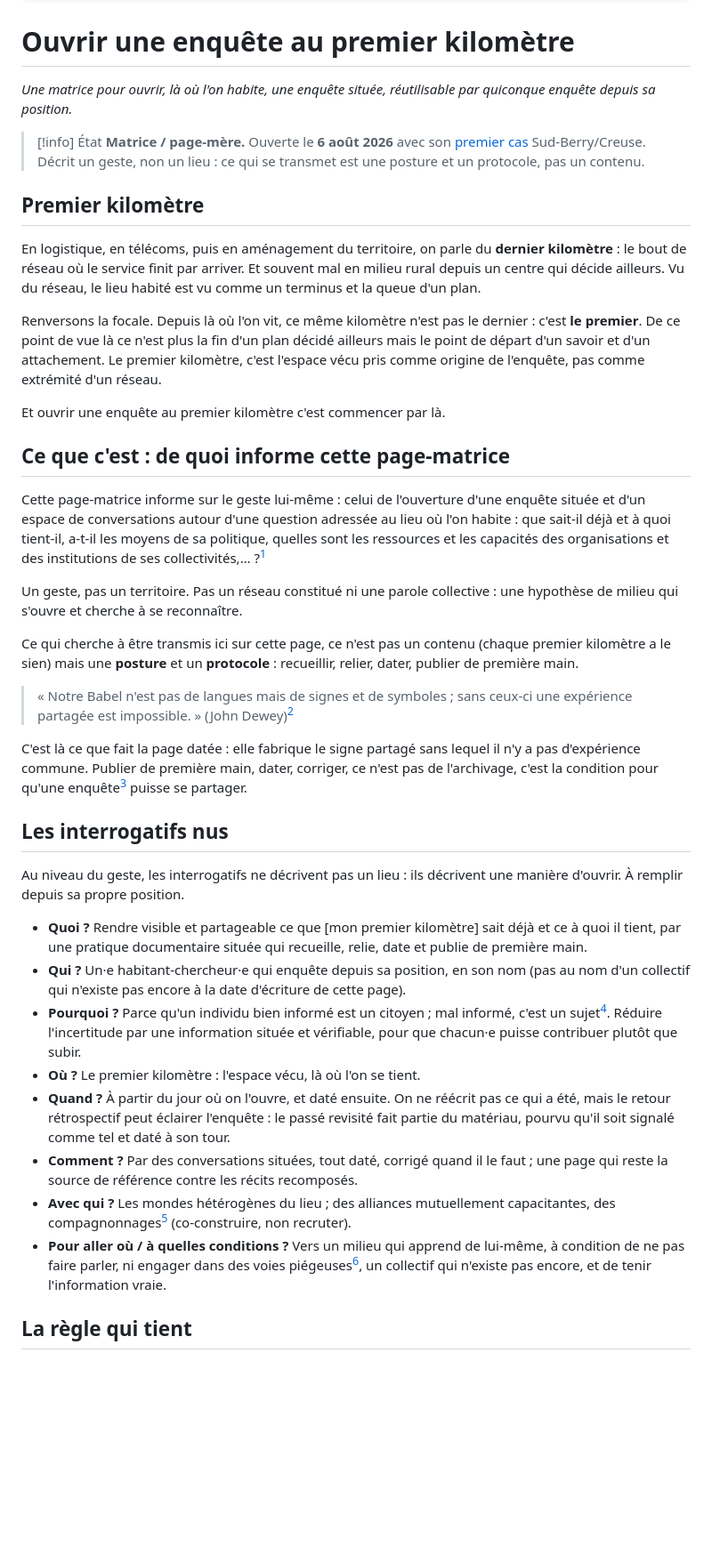
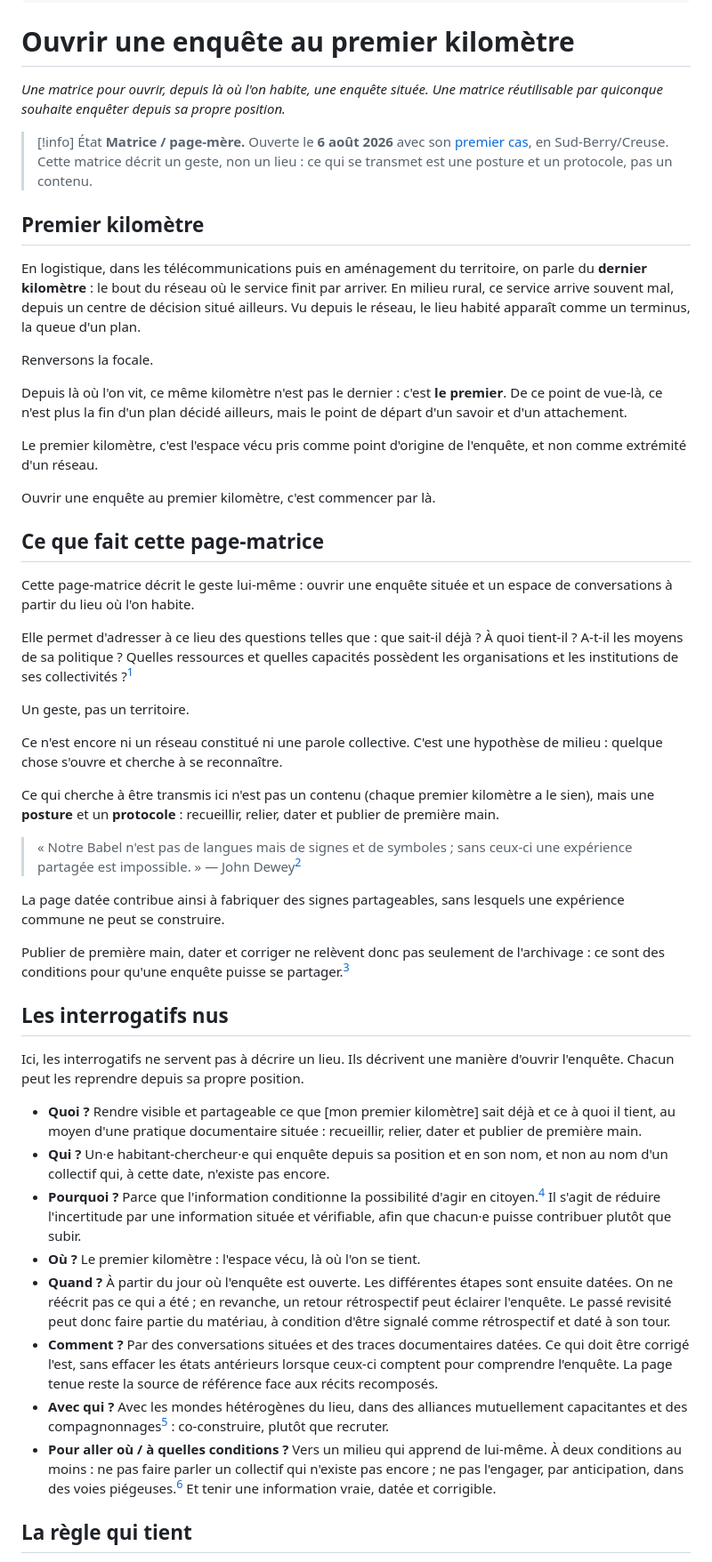
Before and after one commit to eniope/lisieres.cooplab.org, a Markdown page: mmw-content/index.md, the part around one of its changes. Shown at 89% size. Rendered like a GitHub page; blank space fills up the shorter version.

```diff
--- a/mmw-content/index.md
+++ b/mmw-content/index.md
@@ -16,43 +16,54 @@ résumé: "Page d'accueil / page-mère du genre d'enquête ouvert le 6 août 202
 
 # Ouvrir une enquête au premier kilomètre
 
-*Une matrice pour ouvrir, là où l'on habite, une enquête située, réutilisable par quiconque enquête depuis sa position.*
+*Une matrice pour ouvrir, depuis là où l'on habite, une enquête située. Une matrice réutilisable par quiconque souhaite enquêter depuis sa propre position.*
 
 > [!info] État
-> **Matrice / page-mère.** Ouverte le **6 août 2026** avec son [premier cas](/billets/ouverture-lisiere-sud-berry-creuse) Sud-Berry/Creuse. Décrit un geste, non un lieu : ce qui se transmet est une posture et un protocole, pas un contenu.
+> **Matrice / page-mère.** Ouverte le **6 août 2026** avec son [premier cas](https://lisieres.cooplab.org/billets/ouverture-lisiere-sud-berry-creuse), en Sud-Berry/Creuse. Cette matrice décrit un geste, non un lieu : ce qui se transmet est une posture et un protocole, pas un contenu.
 
 ## Premier kilomètre
 
-En logistique, en télécoms, puis en aménagement du territoire, on parle du **dernier kilomètre** : le bout de réseau où le service finit par arriver. Et souvent mal en milieu rural depuis un centre qui décide ailleurs. Vu du réseau, le lieu habité est vu comme un terminus et la queue d'un plan.
+En logistique, dans les télécommunications puis en aménagement du territoire, on parle du **dernier kilomètre** : le bout du réseau où le service finit par arriver. En milieu rural, ce service arrive souvent mal, depuis un centre de décision situé ailleurs. Vu depuis le réseau, le lieu habité apparaît comme un terminus, la queue d'un plan.
 
-Renversons la focale. Depuis là où l'on vit, ce même kilomètre n'est pas le dernier : c'est **le premier**. De ce point de vue là ce n'est plus la fin d'un plan décidé ailleurs mais le point de départ d'un savoir et d'un attachement. Le premier kilomètre, c'est l'espace vécu pris comme origine de l'enquête, pas comme extrémité d'un réseau.
+Renversons la focale.
 
-Et ouvrir une enquête au premier kilomètre c'est commencer par là.
+Depuis là où l'on vit, ce même kilomètre n'est pas le dernier : c'est **le premier**. De ce point de vue-là, ce n'est plus la fin d'un plan décidé ailleurs, mais le point de départ d'un savoir et d'un attachement.
 
-## Ce que c'est : de quoi informe cette page-matrice
+Le premier kilomètre, c'est l'espace vécu pris comme point d'origine de l'enquête, et non comme extrémité d'un réseau.
 
-Cette page-matrice informe sur le geste lui-même : celui de l'ouverture d'une enquête située et d'un espace de conversations autour d'une question adressée au lieu où l'on habite : que sait-il déjà et à quoi tient-il, a-t-il les moyens de sa politique, quelles sont les ressources et les capacités des organisations et des institutions de ses collectivités,… ?[^ingenierie]
+Ouvrir une enquête au premier kilomètre, c'est commencer par là.
 
-Un geste, pas un territoire. Pas un réseau constitué ni une parole collective : une hypothèse de milieu qui s'ouvre et cherche à se reconnaître.
+## Ce que fait cette page-matrice
 
-Ce qui cherche à être transmis ici sur cette page, ce n'est pas un contenu (chaque premier kilomètre a le sien) mais une **posture** et un **protocole** : recueillir, relier, dater, publier de première main.
+Cette page-matrice décrit le geste lui-même : ouvrir une enquête située et un espace de conversations à partir du lieu où l'on habite.
 
-> « Notre Babel n'est pas de langues mais de signes et de symboles ; sans ceux-ci une expérience partagée est impossible. » (John Dewey)[^dewey]
+Elle permet d'adresser à ce lieu des questions telles que : que sait-il déjà ? À quoi tient-il ? A-t-il les moyens de sa politique ? Quelles ressources et quelles capacités possèdent les organisations et les institutions de ses collectivités ?[^ingenierie]
 
-C'est là ce que fait la page datée : elle fabrique le signe partagé sans lequel il n'y a pas d'expérience commune. Publier de première main, dater, corriger, ce n'est pas de l'archivage, c'est la condition pour qu'une enquête[^enquete] puisse se partager.
+Un geste, pas un territoire.
+
+Ce n'est encore ni un réseau constitué ni une parole collective. C'est une hypothèse de milieu : quelque chose s'ouvre et cherche à se reconnaître.
+
+Ce qui cherche à être transmis ici n'est pas un contenu (chaque premier kilomètre a le sien), mais une **posture** et un **protocole** : recueillir, relier, dater et publier de première main.
+
+> « Notre Babel n'est pas de langues mais de signes et de symboles ; sans ceux-ci une expérience partagée est impossible. »
+> — John Dewey[^dewey]
+
+La page datée contribue ainsi à fabriquer des signes partageables, sans lesquels une expérience commune ne peut se construire.
+
+Publier de première main, dater et corriger ne relèvent donc pas seulement de l'archivage : ce sont des conditions pour qu'une enquête puisse se partager.[^enquete]
 
 ## Les interrogatifs nus
 
-Au niveau du geste, les interrogatifs ne décrivent pas un lieu : ils décrivent une manière d'ouvrir. À remplir depuis sa propre position.
+Ici, les interrogatifs ne servent pas à décrire un lieu. Ils décrivent une manière d'ouvrir l'enquête. Chacun peut les reprendre depuis sa propre position.
 
-- **Quoi ?** Rendre visible et partageable ce que [mon premier kilomètre] sait déjà et ce à quoi il tient, par une pratique documentaire située qui recueille, relie, date et publie de première main.
-- **Qui ?** Un·e habitant-chercheur·e qui enquête depuis sa position, en son nom (pas au nom d'un collectif qui n'existe pas encore à la date d'écriture de cette page).
-- **Pourquoi ?** Parce qu'un individu bien informé est un citoyen ; mal informé, c'est un sujet[^sauvy]. Réduire l'incertitude par une information située et vérifiable, pour que chacun·e puisse contribuer plutôt que subir.
+- **Quoi ?** Rendre visible et partageable ce que [mon premier kilomètre] sait déjà et ce à quoi il tient, au moyen d'une pratique documentaire située : recueillir, relier, dater et publier de première main.
+- **Qui ?** Un·e habitant-chercheur·e qui enquête depuis sa position et en son nom, et non au nom d'un collectif qui, à cette date, n'existe pas encore.
+- **Pourquoi ?** Parce que l'information conditionne la possibilité d'agir en citoyen.[^sauvy] Il s'agit de réduire l'incertitude par une information située et vérifiable, afin que chacun·e puisse contribuer plutôt que subir.
 - **Où ?** Le premier kilomètre : l'espace vécu, là où l'on se tient.
-- **Quand ?** À partir du jour où on l'ouvre, et daté ensuite. On ne réécrit pas ce qui a été, mais le retour rétrospectif peut éclairer l'enquête : le passé revisité fait partie du matériau, pourvu qu'il soit signalé comme tel et daté à son tour.
-- **Comment ?** Par des conversations situées, tout daté, corrigé quand il le faut ; une page qui reste la source de référence contre les récits recomposés.
-- **Avec qui ?** Les mondes hétérogènes du lieu ; des alliances mutuellement capacitantes, des compagnonnages[^compagnonnage] (co-construire, non recruter).
-- **Pour aller où / à quelles conditions ?** Vers un milieu qui apprend de lui-même, à condition de ne pas faire parler, ni engager dans des voies piégeuses[^stengers], un collectif qui n'existe pas encore, et de tenir l'information vraie.
+- **Quand ?** À partir du jour où l'enquête est ouverte. Les différentes étapes sont ensuite datées. On ne réécrit pas ce qui a été ; en revanche, un retour rétrospectif peut éclairer l'enquête. Le passé revisité peut donc faire partie du matériau, à condition d'être signalé comme rétrospectif et daté à son tour.
+- **Comment ?** Par des conversations situées et des traces documentaires datées. Ce qui doit être corrigé l'est, sans effacer les états antérieurs lorsque ceux-ci comptent pour comprendre l'enquête. La page tenue reste la source de référence face aux récits recomposés.
+- **Avec qui ?** Avec les mondes hétérogènes du lieu, dans des alliances mutuellement capacitantes et des compagnonnages[^compagnonnage] : co-construire, plutôt que recruter.
+- **Pour aller où / à quelles conditions ?** Vers un milieu qui apprend de lui-même. À deux conditions au moins : ne pas faire parler un collectif qui n'existe pas encore ; ne pas l'engager, par anticipation, dans des voies piégeuses.[^stengers] Et tenir une information vraie, datée et corrigible.
 
 ## La règle qui tient
 
```
Also changed, not shown: other parts of mmw-content/index.md (+50 -17 lines).
